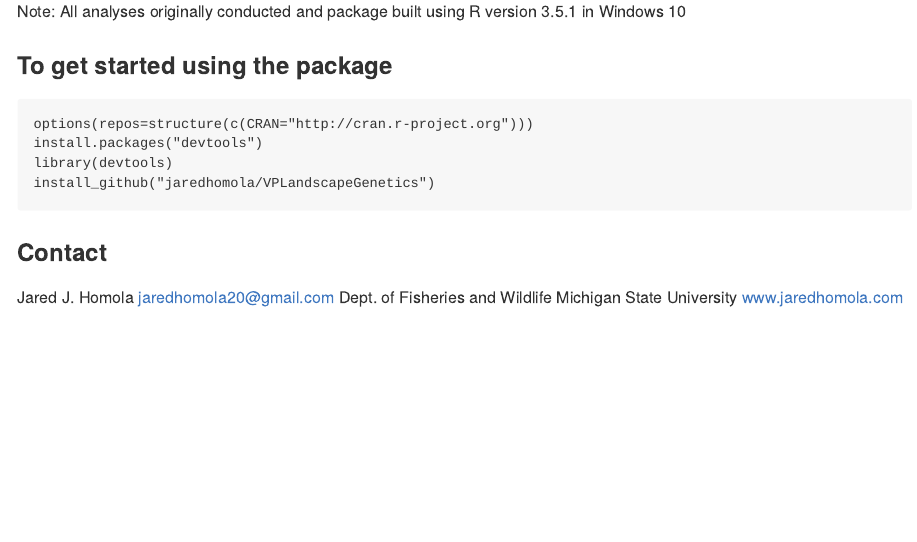
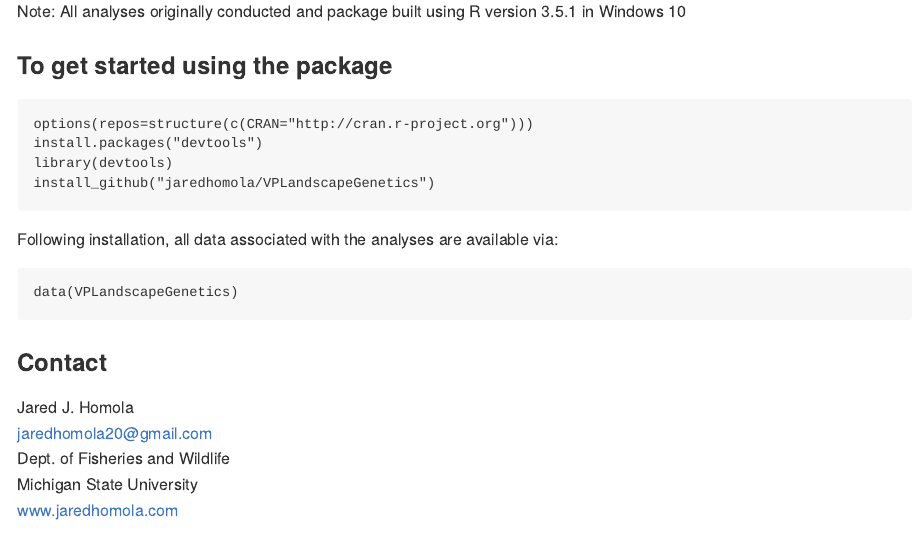
Before and after one commit to jaredhomola/VPLandscapeGenetics, an R Markdown document (README.Rmd): the page in a window 1100 px wide, from 100 px down. Rendered offline with R 4.5, knitr and Pandoc, with nearby package versions.

Commit message:
Updated README.Rmd

````diff
--- a/README.Rmd
+++ b/README.Rmd
@@ -22,6 +22,13 @@ library(devtools)
 install_github("jaredhomola/VPLandscapeGenetics")
 ```
 
+Following installation, all data associated with the analyses are available via:
+
+```{r eval=FALSE}
+data(VPLandscapeGenetics)
+```
+
+
 ### Contact
 Jared J. Homola
 jaredhomola20@gmail.com
````
Also changed, not shown: README.md (deleted).
